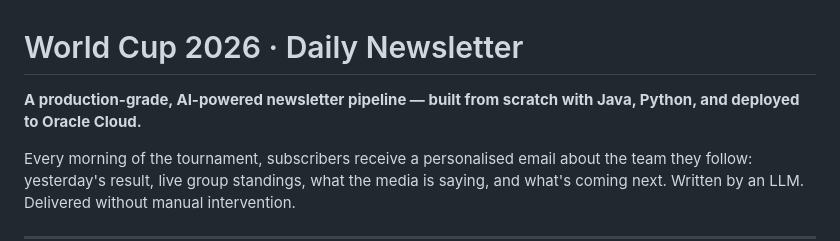
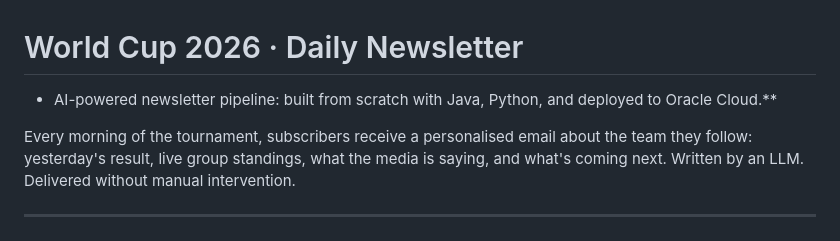
Before and after one commit to MujiDipto/fifa-wc-newsletter, a Markdown page: README.md, the part around one of its changes. Drawn GitHub-style.

```diff
--- a/README.md
+++ b/README.md
@@ -1,6 +1,6 @@
 # World Cup 2026 · Daily Newsletter
 
-**A production-grade, AI-powered newsletter pipeline — built from scratch with Java, Python, and deployed to Oracle Cloud.**
+* AI-powered newsletter pipeline: built from scratch with Java, Python, and deployed to Oracle Cloud.**
 
 Every morning of the tournament, subscribers receive a personalised email about the team they follow: yesterday's result, live group standings, what the media is saying, and what's coming next. Written by an LLM. Delivered without manual intervention.
 
```
Also changed, not shown: other parts of README.md (+1 -1 lines).
